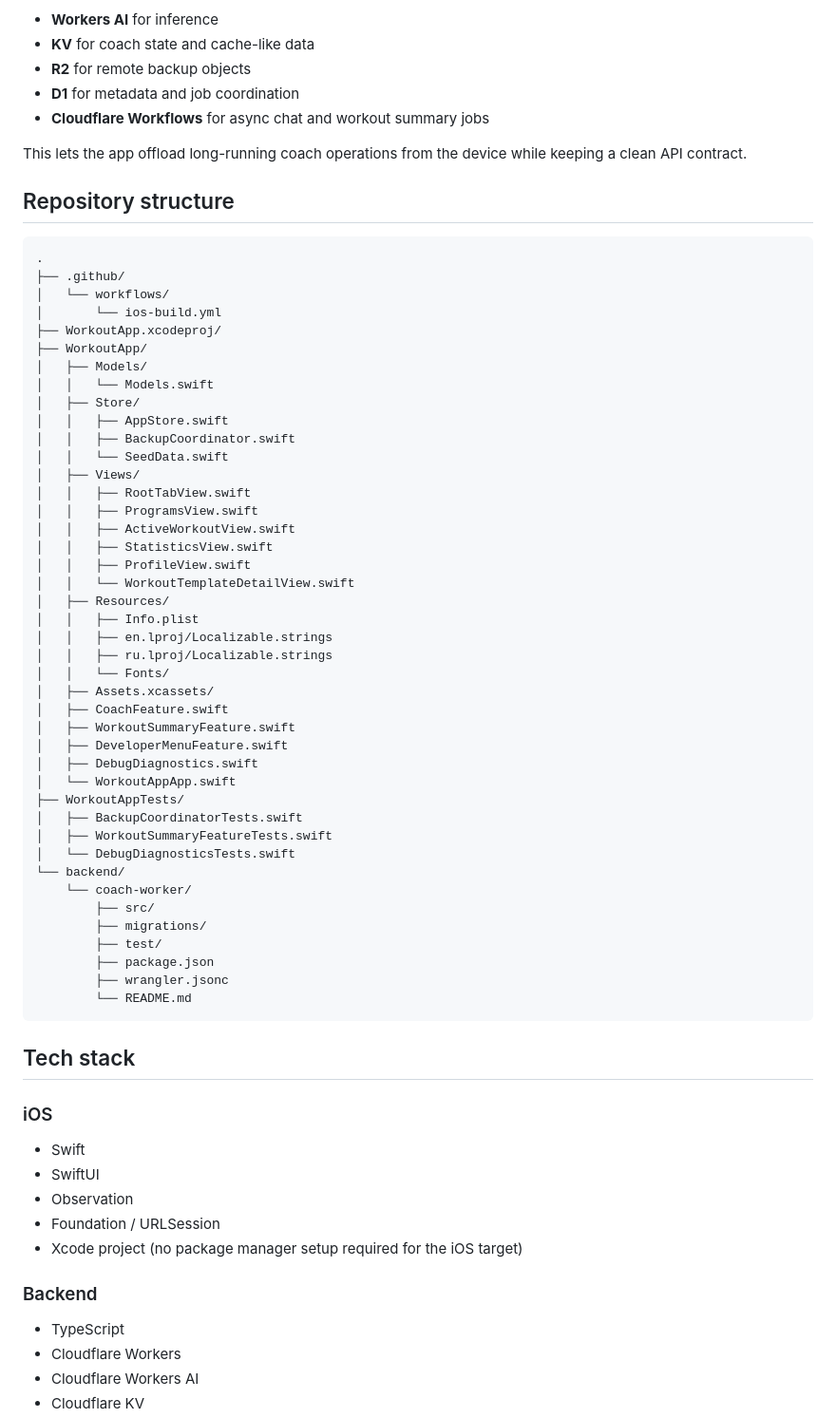
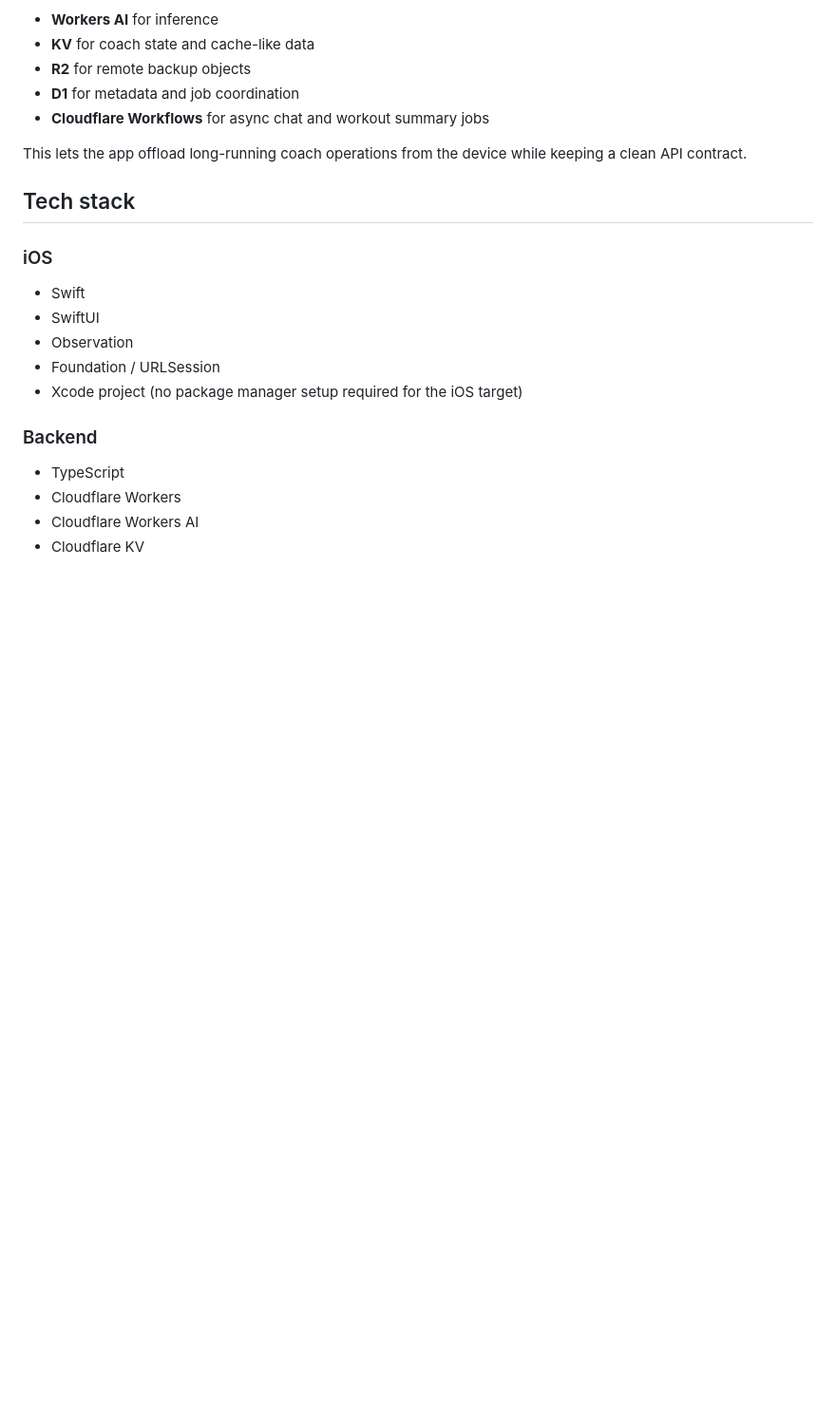
Before and after one commit to Resingle46/workout-app-ios, a Markdown page: README.md, the part around the change. Shown at 95% size. Drawn GitHub-style; blank space fills up the shorter version.

````diff
--- a/README.md
+++ b/README.md
@@ -89,53 +89,6 @@ It uses:
 - **Cloudflare Workflows** for async chat and workout summary jobs
 
 This lets the app offload long-running coach operations from the device while keeping a clean API contract.
-
-## Repository structure
-
-```text
-.
-├── .github/
-│   └── workflows/
-│       └── ios-build.yml
-├── WorkoutApp.xcodeproj/
-├── WorkoutApp/
-│   ├── Models/
-│   │   └── Models.swift
-│   ├── Store/
-│   │   ├── AppStore.swift
-│   │   ├── BackupCoordinator.swift
-│   │   └── SeedData.swift
-│   ├── Views/
-│   │   ├── RootTabView.swift
-│   │   ├── ProgramsView.swift
-│   │   ├── ActiveWorkoutView.swift
-│   │   ├── StatisticsView.swift
-│   │   ├── ProfileView.swift
-│   │   └── WorkoutTemplateDetailView.swift
-│   ├── Resources/
-│   │   ├── Info.plist
-│   │   ├── en.lproj/Localizable.strings
-│   │   ├── ru.lproj/Localizable.strings
-│   │   └── Fonts/
-│   ├── Assets.xcassets/
-│   ├── CoachFeature.swift
-│   ├── WorkoutSummaryFeature.swift
-│   ├── DeveloperMenuFeature.swift
-│   ├── DebugDiagnostics.swift
-│   └── WorkoutAppApp.swift
-├── WorkoutAppTests/
-│   ├── BackupCoordinatorTests.swift
-│   ├── WorkoutSummaryFeatureTests.swift
-│   └── DebugDiagnosticsTests.swift
-└── backend/
-    └── coach-worker/
-        ├── src/
-        ├── migrations/
-        ├── test/
-        ├── package.json
-        ├── wrangler.jsonc
-        └── README.md
-```
 
 ## Tech stack
 
````
